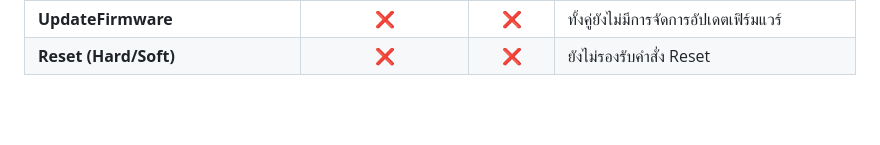
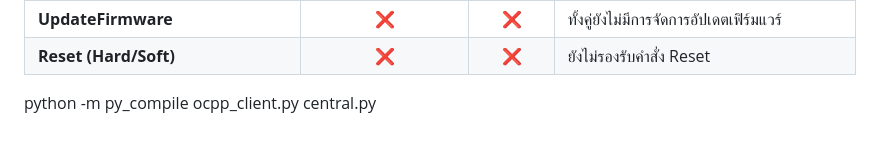
Before and after one commit to geekp2p/ChargeBridge, a Markdown page: testing001.md, the part around the change. Drawn GitHub-style; blank space fills up the shorter version.

```diff
--- a/testing001.md
+++ b/testing001.md
@@ -58,3 +58,8 @@ python -m py_compile ocpp_client.py central.py
 | **Change/Get Configuration & TriggerMessage** | ✅ *(ยังไม่รองรับ TriggerMessage)* |      ❌      | TriggerMessage ไม่พร้อม และ Client ยังไม่รองรับการเปลี่ยน config |
 | **UpdateFirmware**                            |                 ❌                 |      ❌      | ทั้งคู่ยังไม่มีการจัดการอัปเดตเฟิร์มแวร์                         |
 | **Reset (Hard/Soft)**                         |                 ❌                 |      ❌      | ยังไม่รองรับคำสั่ง Reset                                         |
+
+
+
+
+python -m py_compile ocpp_client.py central.py
```
Also changed, not shown: README.md (+28 -17 lines).
